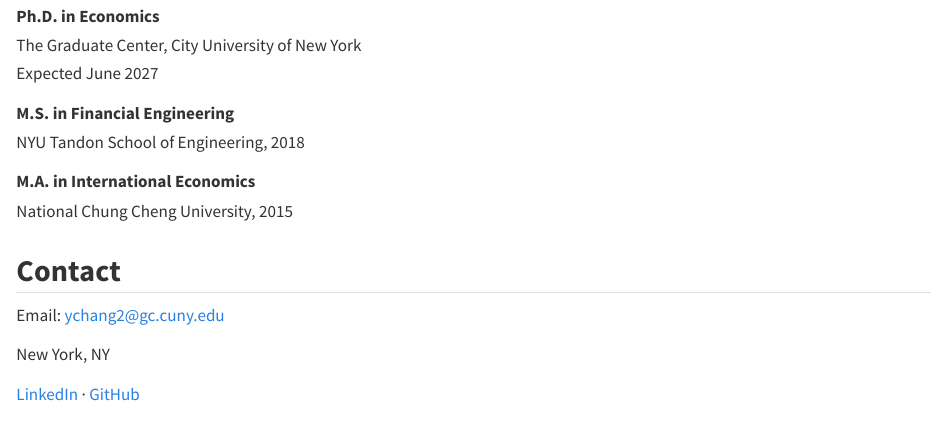
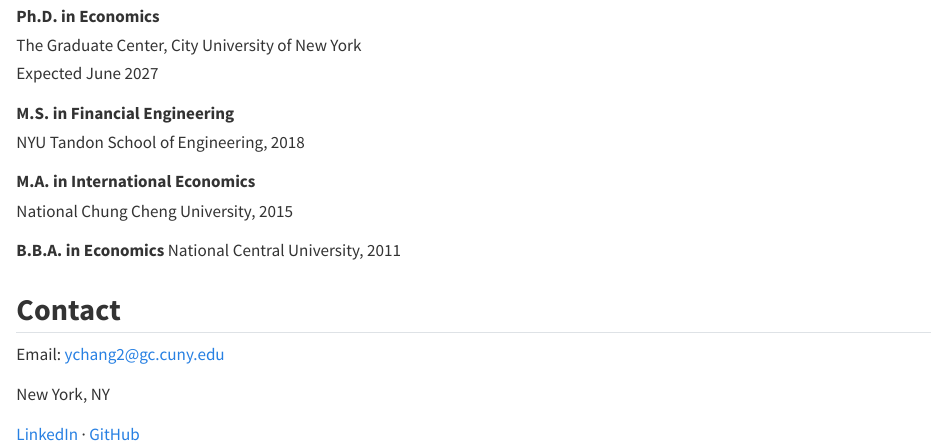
Before and after one commit to yuyunchang/yuyunchang.github.io, a Quarto document (about.qmd): the page in a window 1100 px wide, from 600 px down. Rendered offline with R 4.5, knitr and Pandoc in place of Quarto, with nearby package versions.

Commit message:
update site

```diff
--- a/about.qmd
+++ b/about.qmd
@@ -29,6 +29,9 @@ NYU Tandon School of Engineering, 2018
 **M.A. in International Economics**
 National Chung Cheng University, 2015
 
+**B.B.A. in Economics**
+National Central University, 2011
+
 ## Contact
 
 Email: ychang2@gc.cuny.edu
```
Also changed, not shown: .quarto/idx/about.qmd.json, docs/search.json, 1 other file.
